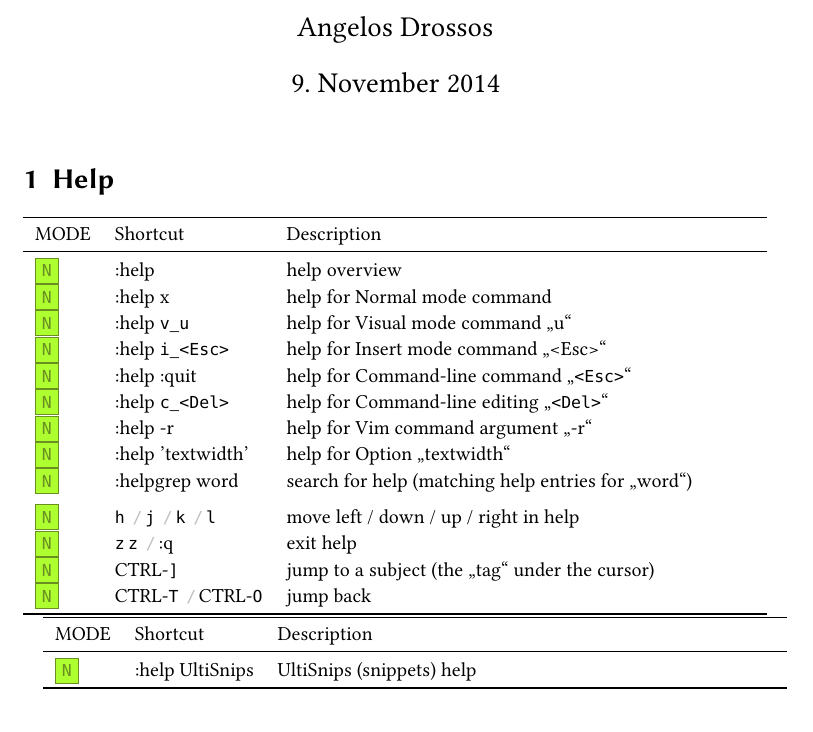
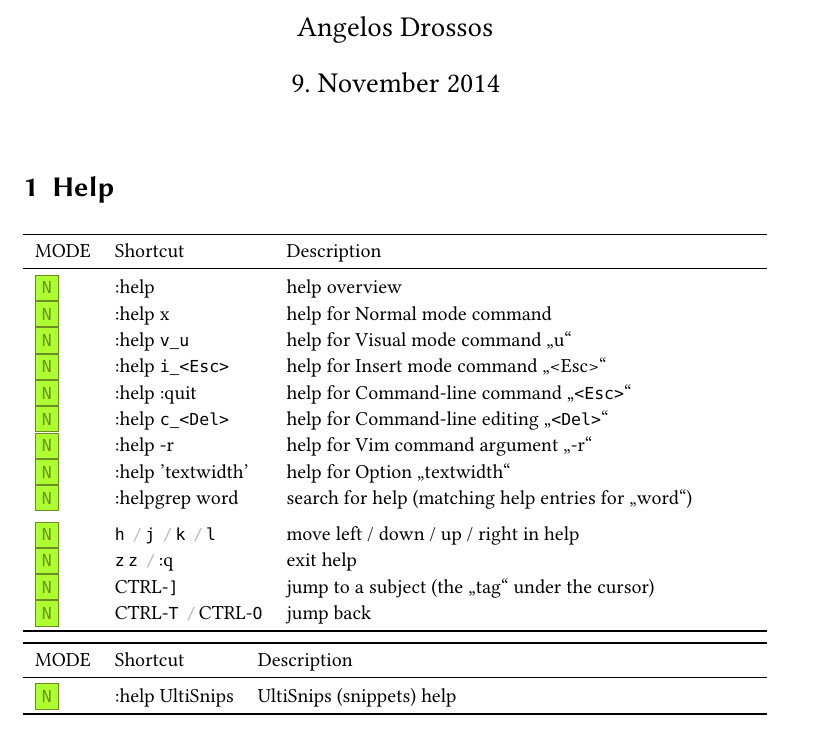
Before and after one commit to DevelAngel/vim-cheat-sheet, a LaTeX document (vim-cheat-sheet-by-angelos-drossos.tex, which reads preamble.tex): part of page 1 of 4, cut so that both start at the same text. Compiled offline with pdfLaTeX.

Commit message:
set paragraph indent/skip globally

```diff
--- a/preamble.tex
+++ b/preamble.tex
@@ -29,3 +29,8 @@
 \usepackage{booktabs}
 \usepackage{xparse}
 \usepackage{listings}
+
+%% globally deactivate paragraph indent
+\setlength{\parindent}{0pt}
+%% globally set paragraph skip
+\setlength{\parskip}{1ex}
```
